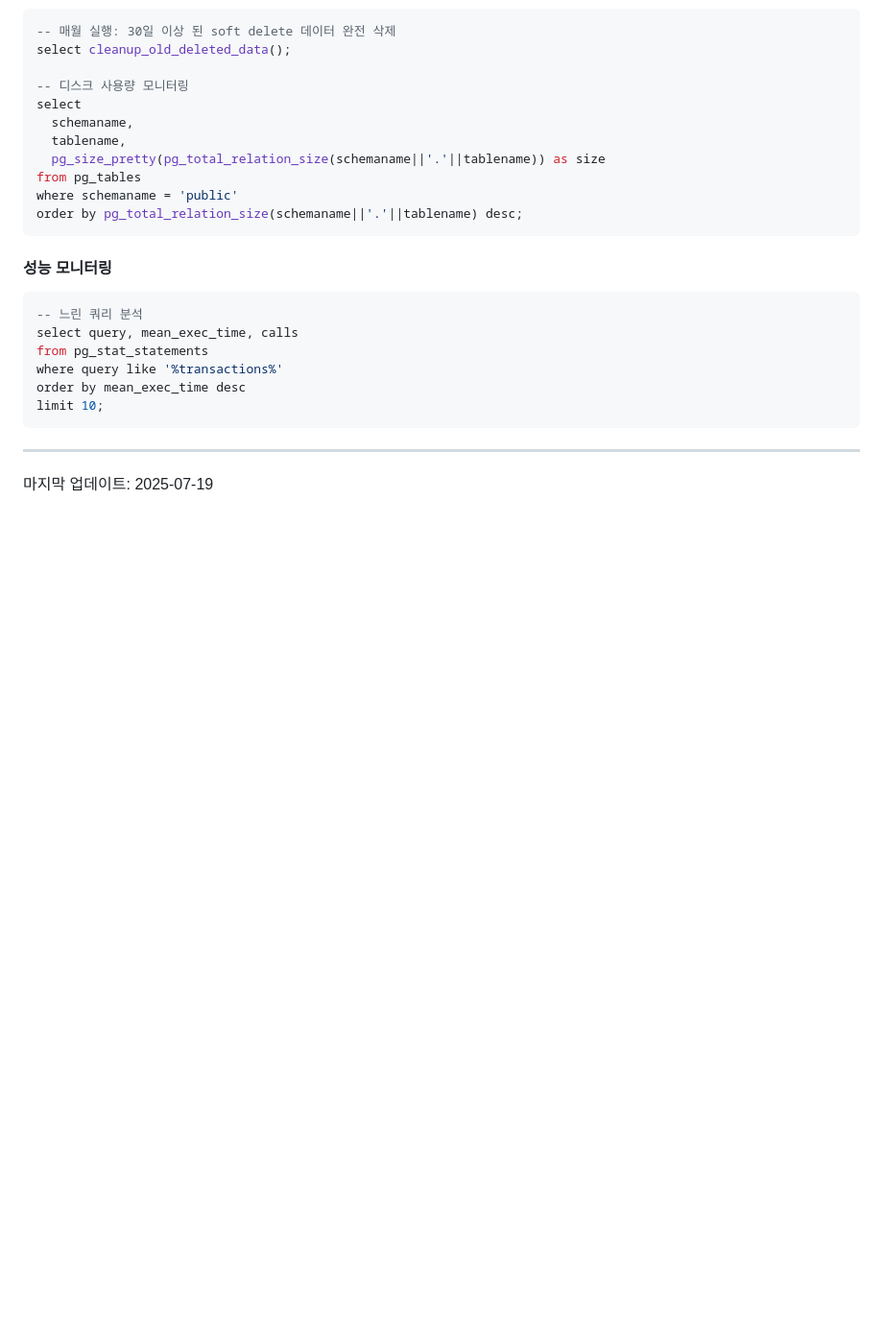
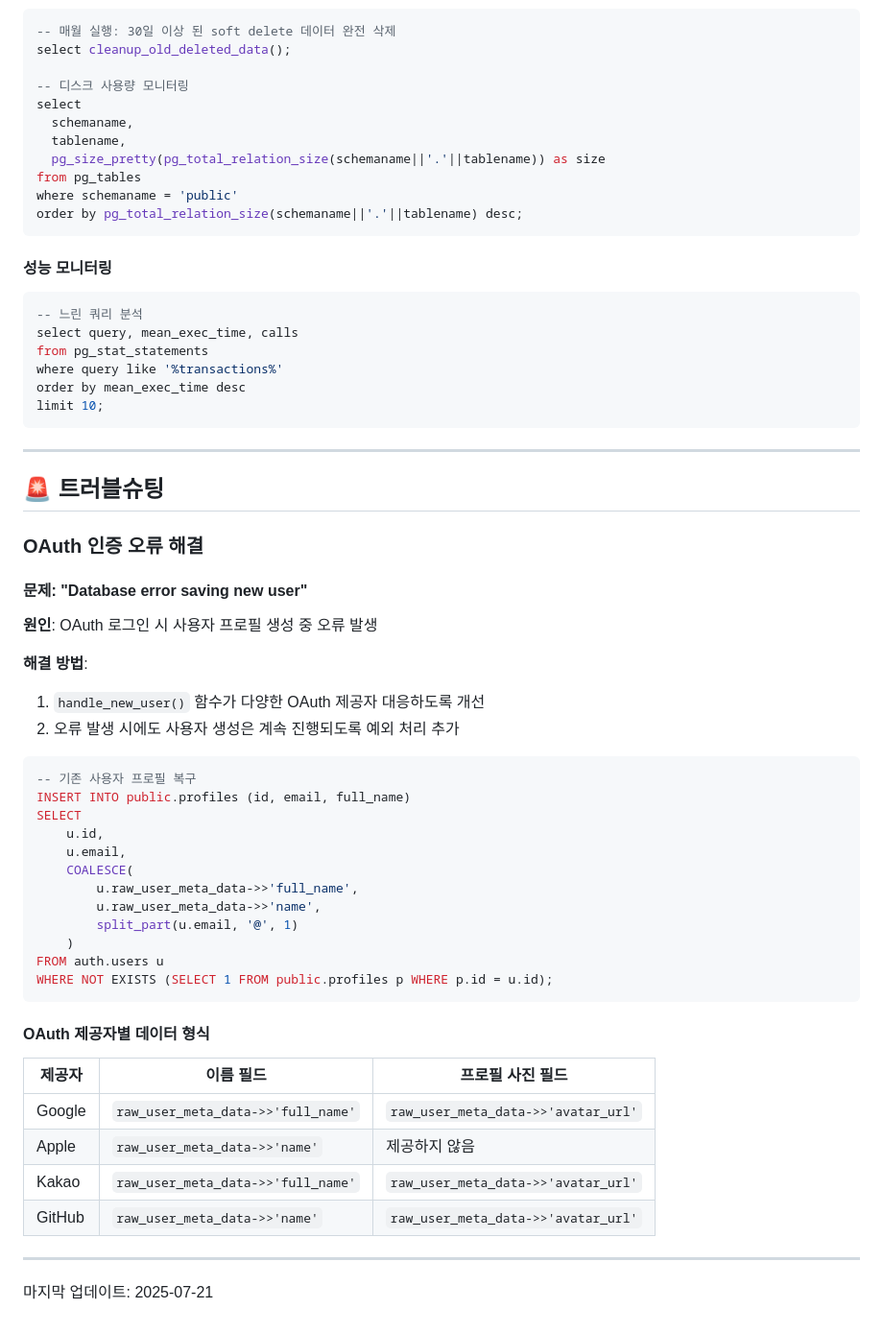
Before and after one commit to kihyeoon/bugie, a Markdown page: docs/database.md, the part around one of its changes. Shown at 96% size. GitHub-like rendering; blank space fills up the shorter version.

````diff
--- a/docs/database.md
+++ b/docs/database.md
@@ -1242,4 +1276,42 @@ limit 10;
 
 ---
 
-마지막 업데이트: 2025-07-19
+## 🚨 트러블슈팅
+
+### OAuth 인증 오류 해결
+
+#### 문제: "Database error saving new user"
+
+**원인**: OAuth 로그인 시 사용자 프로필 생성 중 오류 발생
+
+**해결 방법**:
+1. `handle_new_user()` 함수가 다양한 OAuth 제공자 대응하도록 개선
+2. 오류 발생 시에도 사용자 생성은 계속 진행되도록 예외 처리 추가
+
+```sql
+-- 기존 사용자 프로필 복구
+INSERT INTO public.profiles (id, email, full_name)
+SELECT
+    u.id,
+    u.email,
+    COALESCE(
+        u.raw_user_meta_data->>'full_name',
+        u.raw_user_meta_data->>'name',
+        split_part(u.email, '@', 1)
+    )
+FROM auth.users u
+WHERE NOT EXISTS (SELECT 1 FROM public.profiles p WHERE p.id = u.id);
+```
+
+#### OAuth 제공자별 데이터 형식
+
+| 제공자 | 이름 필드 | 프로필 사진 필드 |
+|--------|-----------|------------------|
+| Google | `raw_user_meta_data->>'full_name'` | `raw_user_meta_data->>'avatar_url'` |
+| Apple | `raw_user_meta_data->>'name'` | 제공하지 않음 |
+| Kakao | `raw_user_meta_data->>'full_name'` | `raw_user_meta_data->>'avatar_url'` |
+| GitHub | `raw_user_meta_data->>'name'` | `raw_user_meta_data->>'avatar_url'` |
+
+---
+
+마지막 업데이트: 2025-07-21
````
Also changed, not shown: other parts of docs/database.md (+40 -6 lines).
